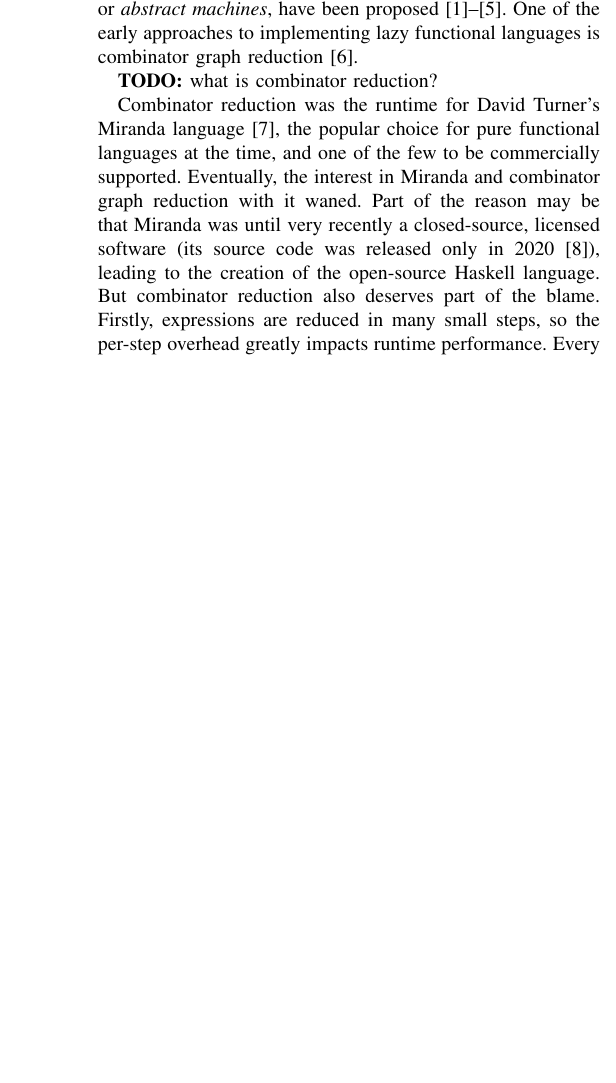
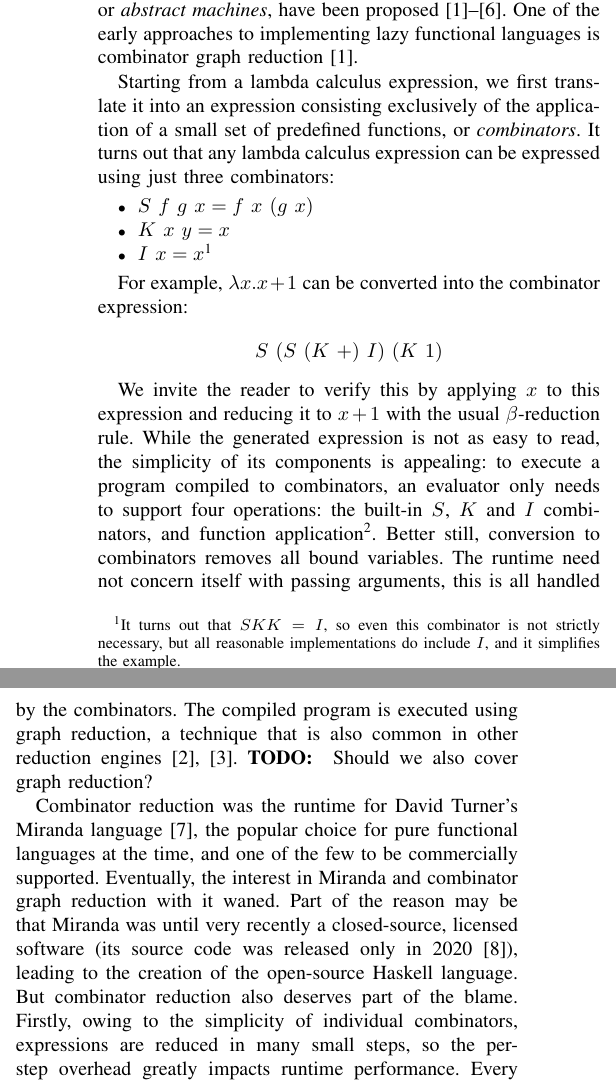
Before and after one commit to wildarch/mono, a LaTeX paper (experiments/superg/doc/paper/paper.tex): part of one column of page 1 of 2 before the commit and two parts of the columns of page 1 of 2 after it, the two joined at a grey line, cut so that both start at the same text, the shorter picture padded with empty space. Compiled offline with pdfLaTeX.

Commit message:
Explain combinatory logic.

```diff
--- a/experiments/superg/doc/paper/paper.tex
+++ b/experiments/superg/doc/paper/paper.tex
@@ -47,23 +47,43 @@ Lazy evaluation of programs is a powerful idea.
 It allows a program to operate on infinitely large data structures, and if part of the computation turns out to be unnecessary, it is more efficient than a strict evaluation.
 In practice, delaying computation often introduces overhead, making languages based on lazy evaluation slower than their strict counterparts.
 To compete with a strict implementation, a lazy runtime must maximize laziness while minimizing overhead.
-It is a difficult balance, and over the years many different evaluator designs, or \textit{abstract machines}, have been proposed\cite{kieburtz_g-machine_1985,fairbairn_tim_1987,burn_spineless_1988,koopman_fresh_1989,jones_implementing_nodate}.
-One of the early approaches to implementing lazy functional languages is combinator graph reduction\cite{turner_new_1979}.
+It is a difficult balance, and over the years many different evaluator designs, or \textit{abstract machines}, have been proposed~\cite{turner_new_1979,kieburtz_g-machine_1985,fairbairn_tim_1987,burn_spineless_1988,koopman_fresh_1989,jones_implementing_nodate}.
+One of the early approaches to implementing lazy functional languages is combinator graph reduction~\cite{turner_new_1979}.
 
-\textbf{TODO:} what is combinator reduction?
+Starting from a lambda calculus expression, we first translate it into an expression consisting exclusively of the application of a small set of predefined functions, or \textit{combinators}.
+It turns out that any lambda calculus expression can be expressed using just three combinators:
+\begin{itemize}
+    \item $S \ f \ g \ x = f \ x \ (g \ x)$
+    \item $K \ x \ y = x$
+    \item $I \ x = x$\footnote{It turns out that $SKK = I$, so even this combinator is not strictly necessary, but all reasonable implementations do include $I$, and it simplifies the example.}
+\end{itemize}
 
-Combinator reduction was the runtime for David Turner's Miranda language\cite{turner_miranda_1985}, the popular choice for pure functional languages at the time, and one of the few to be commercially supported.
+For example, $\lambda x.x+1$ can be converted into the combinator expression:
+
+\[
+    S \ (S \  (K \  +) \  I) \ (K \ 1)
+\]
+
+We invite the reader to verify this by applying $x$ to this expression and reducing it to $x+1$ with the usual $\beta$-reduction rule.
+While the generated expression is not as easy to read, the simplicity of its components is appealing: to execute a program compiled to combinators, an evaluator only needs to support four operations: the built-in $S$, $K$ and $I$ combinators, and function application\footnote{And any builtins of the language, like the plus operator in the example.}.
+Better still, conversion to combinators removes all bound variables.
+The runtime need not concern itself with passing arguments, this is all handled by the combinators.
+The compiled program is executed using graph reduction, a technique that is also common in other reduction engines\cite{kieburtz_g-machine_1985,fairbairn_tim_1987}.
+\textbf{TODO: } Should we also cover graph reduction?
+% In the reduction graph, vertices are combinators, constants or function applications, and edges connect the function and argument for application (combinators and constants have no outgoing edges, they are leaf nodes).
+
+Combinator reduction was the runtime for David Turner's Miranda language~\cite{turner_miranda_1985}, the popular choice for pure functional languages at the time, and one of the few to be commercially supported.
 Eventually, the interest in Miranda and combinator graph reduction with it waned.
-Part of the reason may be that Miranda was until very recently a closed-source, licensed software (its source code was released only in 2020\cite{noauthor_open_2021}), leading to the creation of the open-source Haskell language.
+Part of the reason may be that Miranda was until very recently a closed-source, licensed software (its source code was released only in 2020~\cite{noauthor_open_2021}), leading to the creation of the open-source Haskell language.
 But combinator reduction also deserves part of the blame.
-Firstly, expressions are reduced in many small steps, so the per-step overhead greatly impacts runtime performance.
+Firstly, owing to the simplicity of individual combinators, expressions are reduced in many small steps, so the per-step overhead greatly impacts runtime performance.
 Every reduction step modifies the stack and usually also the graph, resulting in high memory traffic.
 Another important issue is that the translation to combinators may result in much larger programs.
 For a lambda calculus expression of size $N$, the traditional bracket abstraction algorithm produces an output of $O(N^2)$ in the worst case, where other approaches such as supercombinators are linear\cite{spj_impl}.
 These disadvantages have led to combinator graph reduction being all but abandoned.
 
 % What did I research?
-% - Research problem / question
+% - Research problem/question
 %   * Definitions
 %   * Choices
 %   * Presuppositions
```
Also changed, not shown: 1 other file.
